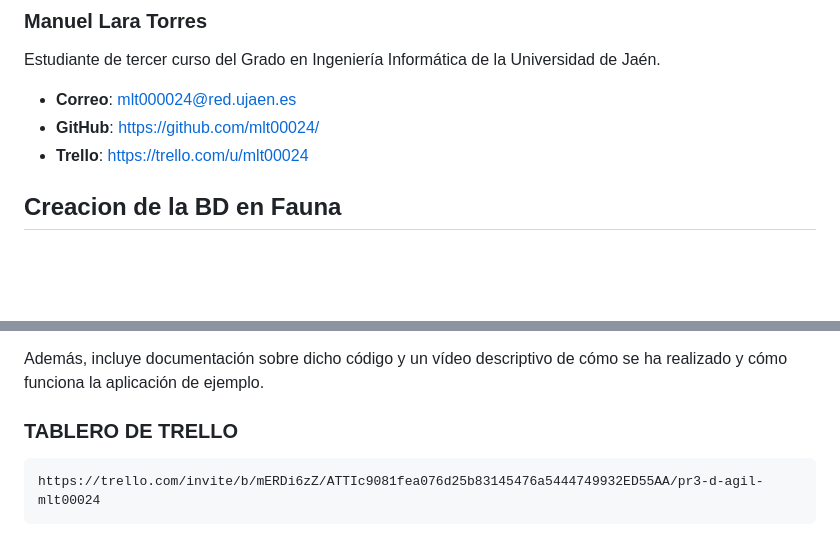
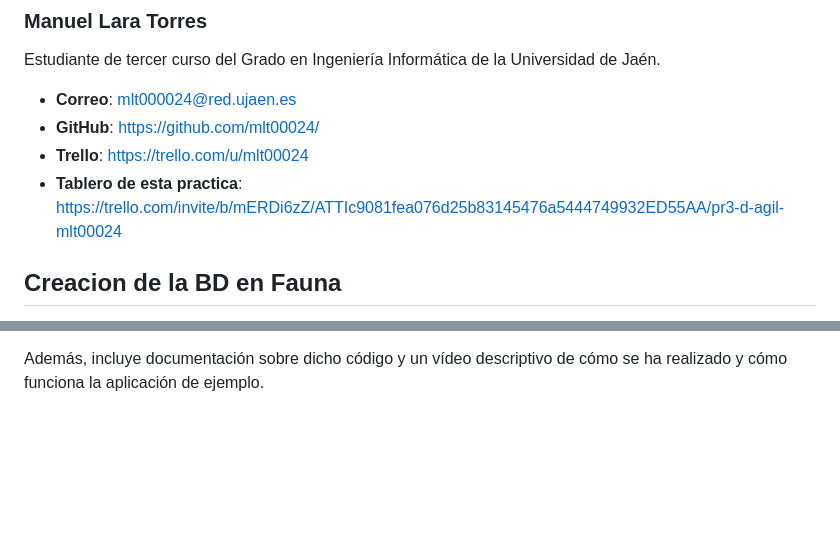
Before and after one commit to UJA-DAGIL-22-23/dagil-2022-2023-practica-3-mlt00024, a Markdown page: README.md, 2 parts joined by grey strips. Rendered like a GitHub page; blank space fills up the shorter version.

Commit message:
Tablero trello mejor localizado en README.md

````diff
--- a/README.md
+++ b/README.md
@@ -7,6 +7,7 @@ Estudiante de tercer curso del Grado en Ingeniería Informática de la Universid
 * **Correo**: mlt000024@red.ujaen.es
 * **GitHub**: https://github.com/mlt00024/
 * **Trello**: https://trello.com/u/mlt00024
+* **Tablero de esta practica**: https://trello.com/invite/b/mERDi6zZ/ATTIc9081fea076d25b83145476a5444749932ED55AA/pr3-d-agil-mlt00024
 
 ## Creacion de la BD en Fauna
 Para coimenzar conm la practica, necesito crear la BD en fauna, y meter en ella datos de forma que se cumpla con los requerimientos minimos que estos deben tener. Tras realizar este proceso todo queda así:
@@ -583,8 +584,3 @@ https://github.com/UJA-Desarrollo-Agil/descripcion-proyecto-microservicios-perso
 El código en ese repositorio muestra una aplicación similar, pero con mucha más funcionalidad que esta plantilla: acceso a base de datos remota, listado de documentos recuperados de la BBDD, peticiones entre distintos microservicios, etc.
 
 Además, incluye documentación sobre dicho código y un vídeo descriptivo de cómo se ha realizado y cómo funciona la aplicación de ejemplo.
-
-### TABLERO DE TRELLO
-```
-https://trello.com/invite/b/mERDi6zZ/ATTIc9081fea076d25b83145476a5444749932ED55AA/pr3-d-agil-mlt00024
-```
````
